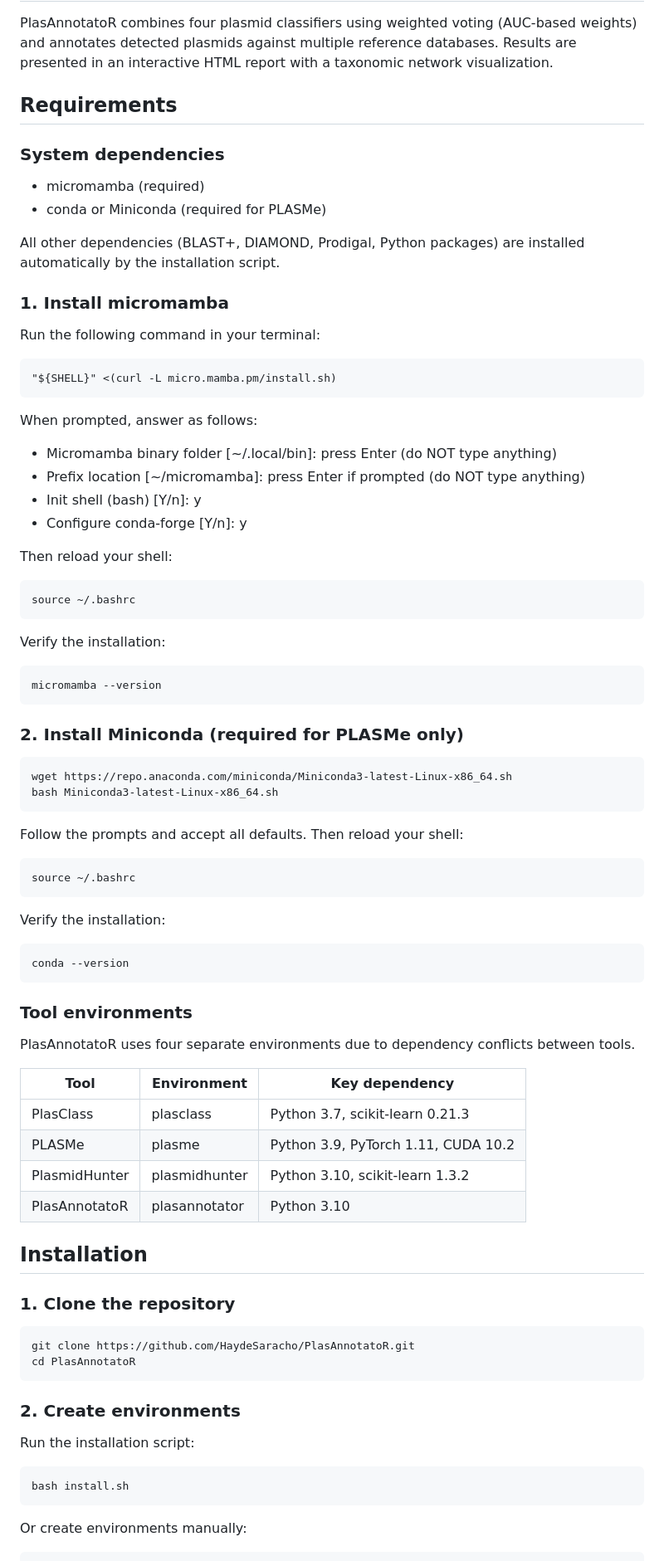
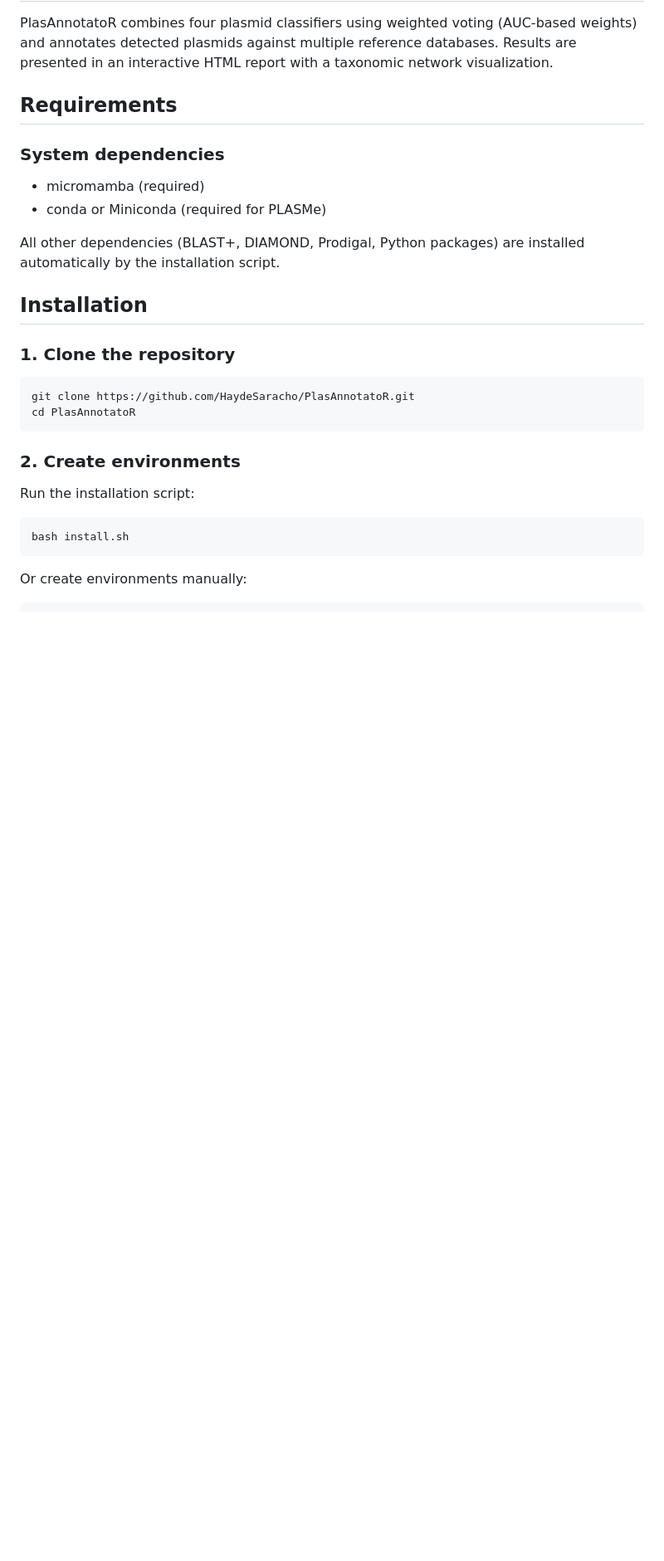
Before and after one commit to HaydeSaracho/PlasAnnotatoR, a Markdown page: README.md, the part around the change. Shown at 83% size. Rendered like a GitHub page; blank space fills up the shorter version.

```diff
--- a/README.md
+++ b/README.md
@@ -15,50 +15,6 @@ PlasAnnotatoR combines four plasmid classifiers using weighted voting (AUC-based
 
 All other dependencies (BLAST+, DIAMOND, Prodigal, Python packages)
 are installed automatically by the installation script.
-
-### 1. Install micromamba
-
-Run the following command in your terminal:
-
-    "${SHELL}" <(curl -L micro.mamba.pm/install.sh)
-
-When prompted, answer as follows:
-- Micromamba binary folder [~/.local/bin]: press Enter (do NOT type anything)
-- Prefix location [~/micromamba]: press Enter if prompted (do NOT type anything)
-- Init shell (bash) [Y/n]: y
-- Configure conda-forge [Y/n]: y
-
-Then reload your shell:
-
-    source ~/.bashrc
-
-Verify the installation:
-
-    micromamba --version
-
-### 2. Install Miniconda (required for PLASMe only)
-
-    wget https://repo.anaconda.com/miniconda/Miniconda3-latest-Linux-x86_64.sh
-    bash Miniconda3-latest-Linux-x86_64.sh
-
-Follow the prompts and accept all defaults. Then reload your shell:
-
-    source ~/.bashrc
-
-Verify the installation:
-
-    conda --version
-
-### Tool environments
-
-PlasAnnotatoR uses four separate environments due to dependency conflicts between tools.
-
-| Tool | Environment | Key dependency |
-|---|---|---|
-| PlasClass | plasclass | Python 3.7, scikit-learn 0.21.3 |
-| PLASMe | plasme | Python 3.9, PyTorch 1.11, CUDA 10.2 |
-| PlasmidHunter | plasmidhunter | Python 3.10, scikit-learn 1.3.2 |
-| PlasAnnotatoR | plasannotator | Python 3.10 |
 
 ## Installation
 
```
